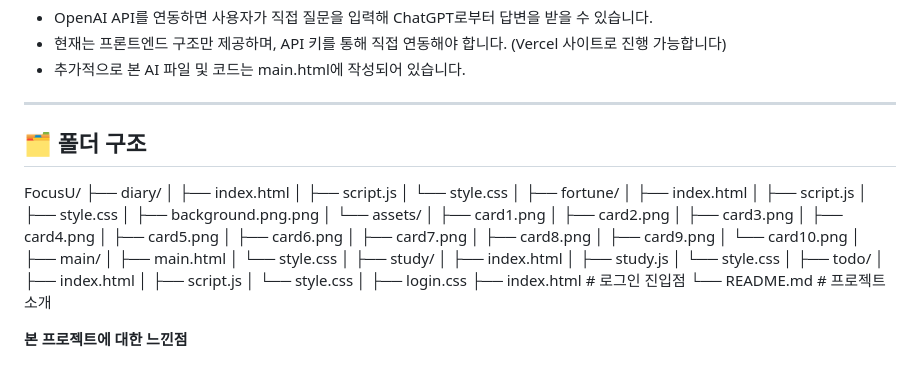
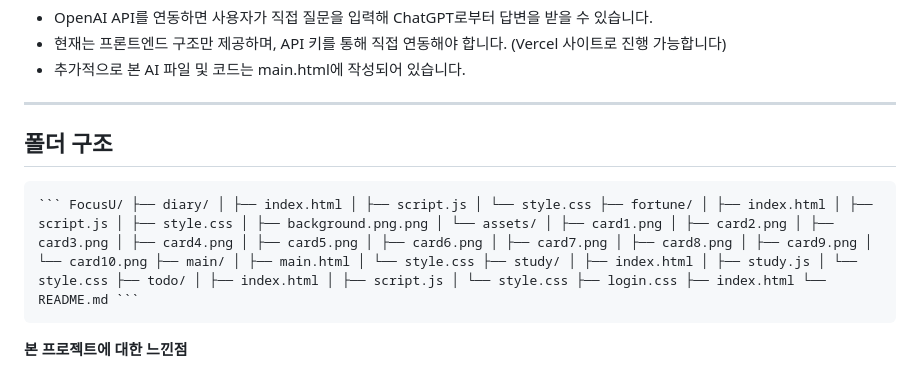
Before and after one commit to chanwoo-12345/FocusU, a Markdown page: README.md, the part around the change printed below. Rendered like a GitHub page.

Commit message:
Update README.md (최최종 수정)

````diff
--- a/README.md
+++ b/README.md
@@ -44,48 +45,10 @@ FocusU는 단순하지만 강력한 기능들을 모아 당신의 **집중 루
 
 ---
 
-## 🗂️ 폴더 구조
-FocusU/
-├── diary/
-│   ├── index.html
-│   ├── script.js
-│   └── style.css
-│
-├── fortune/
-│   ├── index.html
-│   ├── script.js
-│   ├── style.css
-│   ├── background.png.png
-│   └── assets/
-│       ├── card1.png
-│       ├── card2.png
-│       ├── card3.png
-│       ├── card4.png
-│       ├── card5.png
-│       ├── card6.png
-│       ├── card7.png
-│       ├── card8.png
-│       ├── card9.png
-│       └── card10.png
-│
-├── main/
-│   ├── main.html
-│   └── style.css
-│
-├── study/
-│   ├── index.html
-│   ├── study.js
-│   └── style.css
-│
-├── todo/
-│   ├── index.html
-│   ├── script.js
-│   └── style.css
-│
-├── login.css
-├── index.html          # 로그인 진입점
-└── README.md           # 프로젝트 소개
-
+## 폴더 구조
+<pre>
+``` FocusU/ ├── diary/ │ ├── index.html │ ├── script.js │ └── style.css ├── fortune/ │ ├── index.html │ ├── script.js │ ├── style.css │ ├── background.png.png │ └── assets/ │ ├── card1.png │ ├── card2.png │ ├── card3.png │ ├── card4.png │ ├── card5.png │ ├── card6.png │ ├── card7.png │ ├── card8.png │ ├── card9.png │ └── card10.png ├── main/ │ ├── main.html │ └── style.css ├── study/ │ ├── index.html │ ├── study.js │ └── style.css ├── todo/ │ ├── index.html │ ├── script.js │ └── style.css ├── login.css ├── index.html └── README.md ```
+</pre>
 
 **본 프로젝트에 대한 느낀점**
 
````
Also changed, not shown: other parts of README.md (+2 -1 lines).
